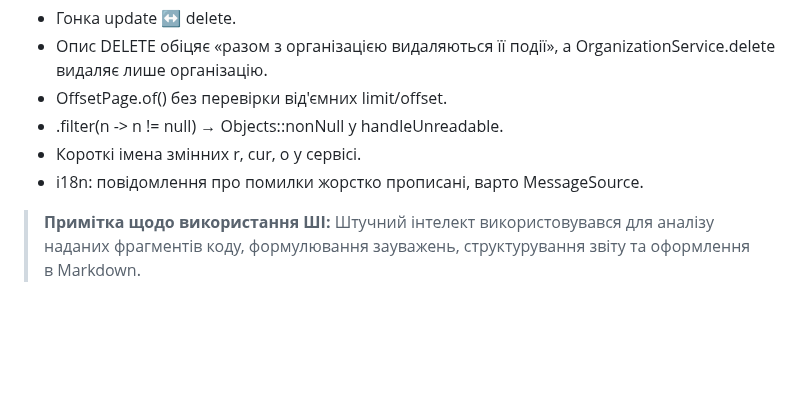
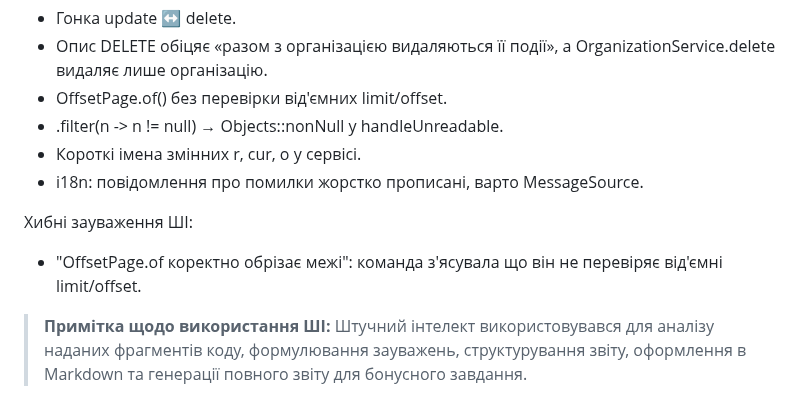
Before and after one commit to ukma-fin-ssdm-2026/unispace, a Markdown page: docs/code-quality/review-report.md, the part around the change. GitHub-like rendering; blank space fills up the shorter version.

Commit message:
docs: update review-report.md
added a missing part of bonus task and updated AI use info

```diff
--- a/docs/code-quality/review-report.md
+++ b/docs/code-quality/review-report.md
@@ -325,7 +325,10 @@ aedc80315ca50254e76b76e39b3f53741c707100
 * Короткі імена змінних r, cur, o у сервісі.
 * i18n: повідомлення про помилки жорстко прописані, варто MessageSource.
 
+Хибні зауваження ШІ:
+* "OffsetPage.of коректно обрізає межі": команда з'ясувала що він не перевіряє від'ємні limit/offset.
+
 > **Примітка щодо використання ШІ:**
 > Штучний інтелект використовувався для аналізу наданих фрагментів
-коду, формулювання зауважень, структурування звіту та оформлення
-в Markdown.
+коду, формулювання зауважень, структурування звіту, оформлення
+в Markdown та генерації повного звіту для бонусного завдання.
```
